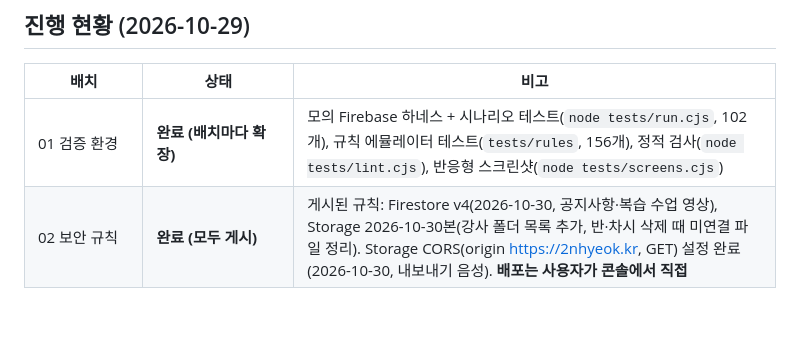
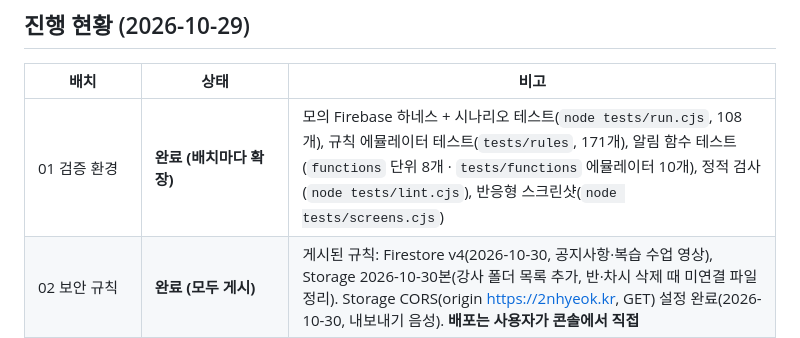
Before and after one commit to hyogiman/tstst, a Markdown page: docs/DEV-PLAN.md, the part around the change. Rendered like a GitHub page; blank space fills up the shorter version.

Commit message:
docs: test counts after the push notification batch (108 scenarios, 171 rule checks)
Co-Authored-By: Claude Opus 5.5 <noreply@anthropic.com>
Claude-Session: https://claude.ai/code/session_01EWoPtkiNrnBqDTESjuxgMV

```diff
--- a/docs/DEV-PLAN.md
+++ b/docs/DEV-PLAN.md
@@ -13,7 +13,7 @@
 
 | 배치 | 상태 | 비고 |
 |---|---|---|
-| 01 검증 환경 | **완료 (배치마다 확장)** | 모의 Firebase 하네스 + 시나리오 테스트(`node tests/run.cjs`, 102개), 규칙 에뮬레이터 테스트(`tests/rules`, 156개), 정적 검사(`node tests/lint.cjs`), 반응형 스크린샷(`node tests/screens.cjs`) |
+| 01 검증 환경 | **완료 (배치마다 확장)** | 모의 Firebase 하네스 + 시나리오 테스트(`node tests/run.cjs`, 108개), 규칙 에뮬레이터 테스트(`tests/rules`, 171개), 알림 함수 테스트(`functions` 단위 8개 · `tests/functions` 에뮬레이터 10개), 정적 검사(`node tests/lint.cjs`), 반응형 스크린샷(`node tests/screens.cjs`) |
 | 02 보안 규칙 | **완료 (모두 게시)** | 게시된 규칙: Firestore v4(2026-10-30, 공지사항·복습 수업 영상), Storage 2026-10-30본(강사 폴더 목록 추가, 반·차시 삭제 때 미연결 파일 정리). Storage CORS(origin https://2nhyeok.kr, GET) 설정 완료(2026-10-30, 내보내기 음성). **배포는 사용자가 콘솔에서 직접** |
 | 03 공통 모듈 | **완료** | `common.js`(두 화면 공용), 정적 검사 |
 | 04 기록 보호·오전달 | **완료** | P0-01(D2: 출석·불참 2단계), P0-02, P0-08(D4), P0-09, P0-10 |
```
Also changed, not shown: docs/REPORT-2026-10-29.md (+1 -0 lines).
